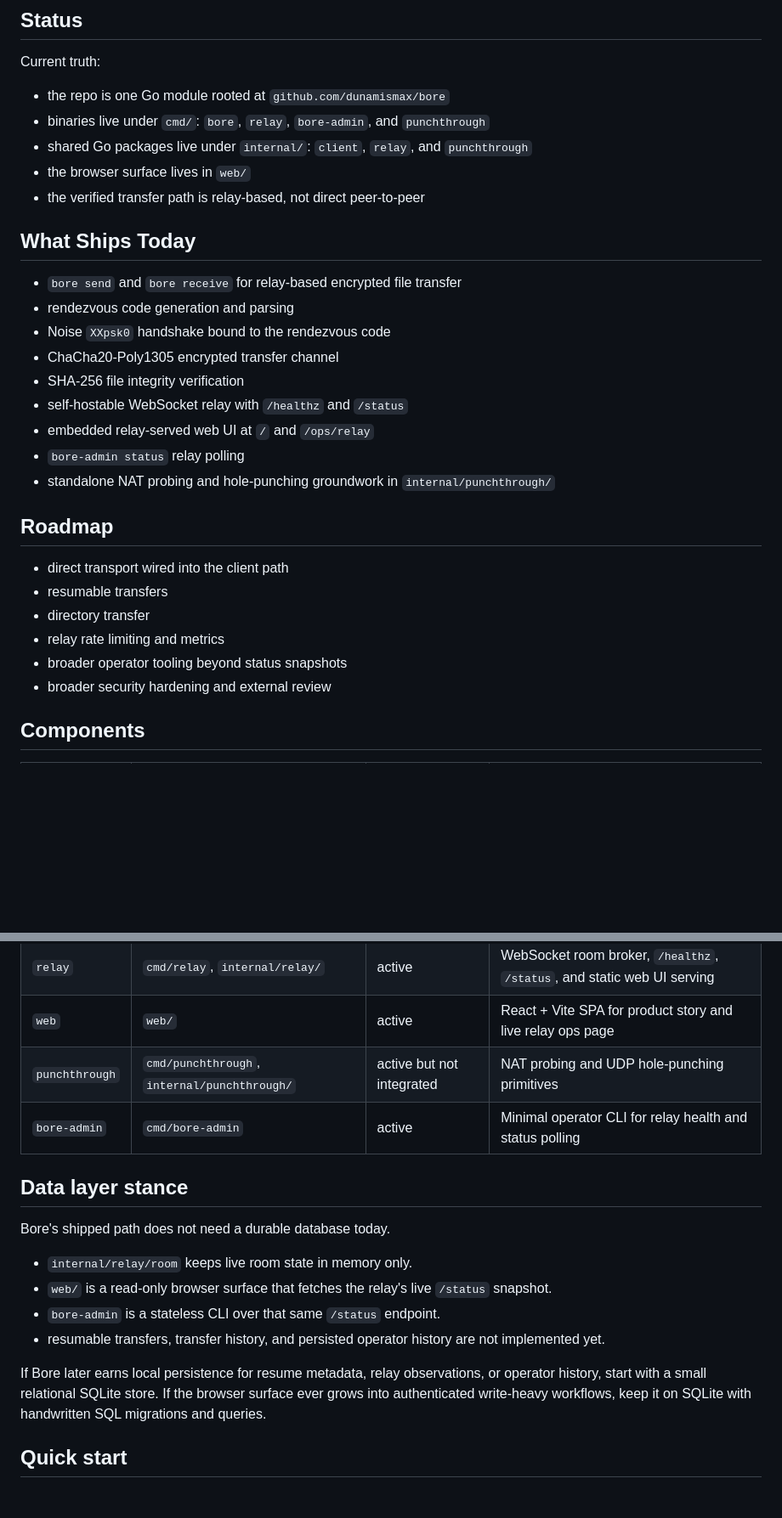
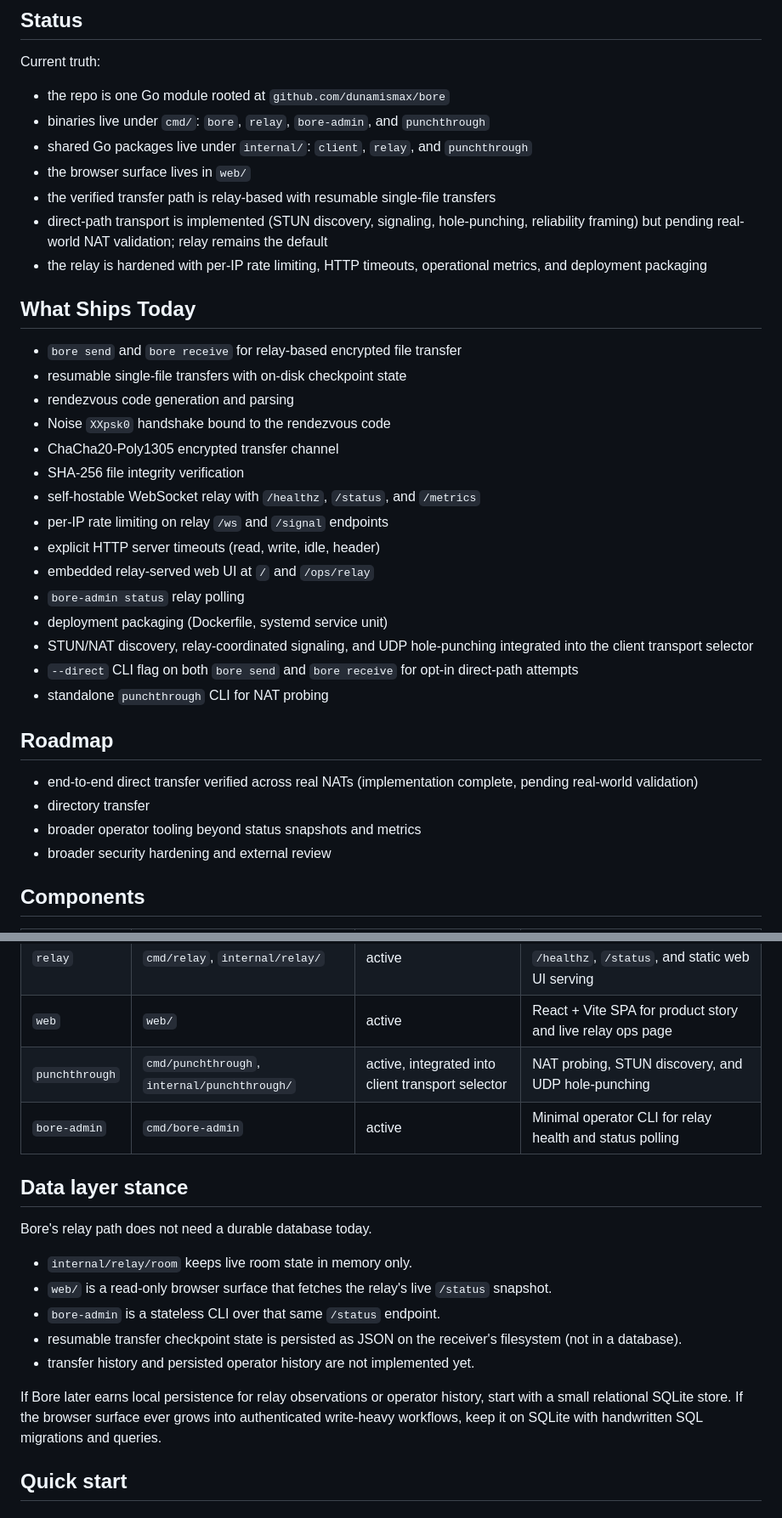
Before and after one commit to dunamismax/bore, a Markdown page: README.md, 2 parts joined by grey strips. Shown at 85% size. GitHub-like rendering; blank space fills up the shorter version.

Commit message:
docs: sync README with shipped state
Update README to reflect:
- resumable single-file transfers (shipped in Phase 2)
- per-IP rate limiting, HTTP timeouts, /metrics endpoint (Phase 3)
- deployment packaging (Dockerfile, systemd unit)
- punchthrough integration into client transport selector
- --direct CLI flag for opt-in direct-path attempts
- relay hardening and metrics in repo layout
- updated roadmap to reflect completed work

```diff
--- a/README.md
+++ b/README.md
@@ -19,27 +19,33 @@ Current truth:
 - binaries live under `cmd/`: `bore`, `relay`, `bore-admin`, and `punchthrough`
 - shared Go packages live under `internal/`: `client`, `relay`, and `punchthrough`
 - the browser surface lives in `web/`
-- the verified transfer path is relay-based, not direct peer-to-peer
+- the verified transfer path is relay-based with resumable single-file transfers
+- direct-path transport is implemented (STUN discovery, signaling, hole-punching, reliability framing) but pending real-world NAT validation; relay remains the default
+- the relay is hardened with per-IP rate limiting, HTTP timeouts, operational metrics, and deployment packaging
 
 ## What Ships Today
 
 - `bore send` and `bore receive` for relay-based encrypted file transfer
+- resumable single-file transfers with on-disk checkpoint state
 - rendezvous code generation and parsing
 - Noise `XXpsk0` handshake bound to the rendezvous code
 - ChaCha20-Poly1305 encrypted transfer channel
 - SHA-256 file integrity verification
-- self-hostable WebSocket relay with `/healthz` and `/status`
+- self-hostable WebSocket relay with `/healthz`, `/status`, and `/metrics`
+- per-IP rate limiting on relay `/ws` and `/signal` endpoints
+- explicit HTTP server timeouts (read, write, idle, header)
 - embedded relay-served web UI at `/` and `/ops/relay`
 - `bore-admin status` relay polling
-- standalone NAT probing and hole-punching groundwork in `internal/punchthrough/`
+- deployment packaging (Dockerfile, systemd service unit)
+- STUN/NAT discovery, relay-coordinated signaling, and UDP hole-punching integrated into the client transport selector
+- `--direct` CLI flag on both `bore send` and `bore receive` for opt-in direct-path attempts
+- standalone `punchthrough` CLI for NAT probing
 
 ## Roadmap
 
-- direct transport wired into the client path
-- resumable transfers
+- end-to-end direct transfer verified across real NATs (implementation complete, pending real-world validation)
 - directory transfer
-- relay rate limiting and metrics
-- broader operator tooling beyond status snapshots
+- broader operator tooling beyond status snapshots and metrics
 - broader security hardening and external review
 
 ## Components
@@ -49,19 +55,20 @@ Current truth:
 | `bore` client | `cmd/bore`, `internal/client/` | active | Rendezvous, handshake, encrypted transfer, CLI |
 | `relay` | `cmd/relay`, `internal/relay/` | active | WebSocket room broker, `/healthz`, `/status`, and static web UI serving |
 | `web` | `web/` | active | React + Vite SPA for product story and live relay ops page |
-| `punchthrough` | `cmd/punchthrough`, `internal/punchthrough/` | active but not integrated | NAT probing and UDP hole-punching primitives |
+| `punchthrough` | `cmd/punchthrough`, `internal/punchthrough/` | active, integrated into client transport selector | NAT probing, STUN discovery, and UDP hole-punching |
 | `bore-admin` | `cmd/bore-admin` | active | Minimal operator CLI for relay health and status polling |
 
 ## Data layer stance
 
-Bore's shipped path does not need a durable database today.
+Bore's relay path does not need a durable database today.
 
 - `internal/relay/room` keeps live room state in memory only.
 - `web/` is a read-only browser surface that fetches the relay's live `/status` snapshot.
 - `bore-admin` is a stateless CLI over that same `/status` endpoint.
-- resumable transfers, transfer history, and persisted operator history are not implemented yet.
+- resumable transfer checkpoint state is persisted as JSON on the receiver's filesystem (not in a database).
+- transfer history and persisted operator history are not implemented yet.
 
-If Bore later earns local persistence for resume metadata, relay observations, or operator history, start with a small relational SQLite store. If the browser surface ever grows into authenticated write-heavy workflows, keep it on SQLite with handwritten SQL migrations and queries.
+If Bore later earns local persistence for relay observations or operator history, start with a small relational SQLite store. If the browser surface ever grows into authenticated write-heavy workflows, keep it on SQLite with handwritten SQL migrations and queries.
 
 ## Quick start
 
```
Also changed, not shown: other parts of README.md (+5 -4 lines).
